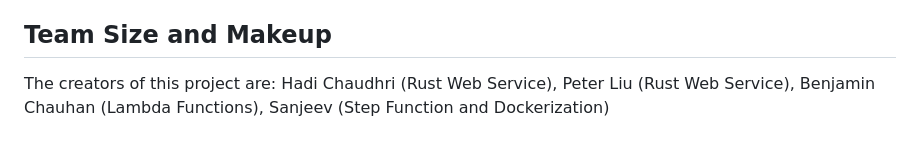
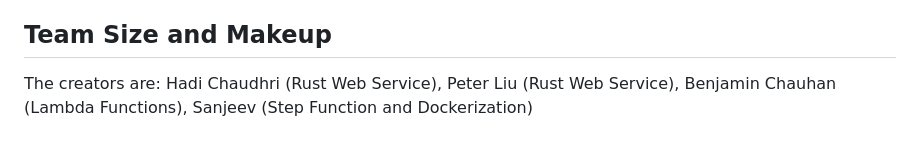
Before and after one commit to Audio-to-Blog/webaudioblog, a Markdown page: README.md, the part around the change. Rendered like a GitHub page.

```diff
--- a/README.md
+++ b/README.md
@@ -46,5 +46,5 @@ To deploy the application on Vercel, create a new Project and import this git re
 6. Click on the "Process" button to start the processing. The processing status will be updated in real-time.
 
 ## Team Size and Makeup
-The creators of this project are:
+The creators are:
 Hadi Chaudhri (Rust Web Service), Peter Liu (Rust Web Service), Benjamin Chauhan (Lambda Functions), Sanjeev (Step Function and Dockerization)
```
